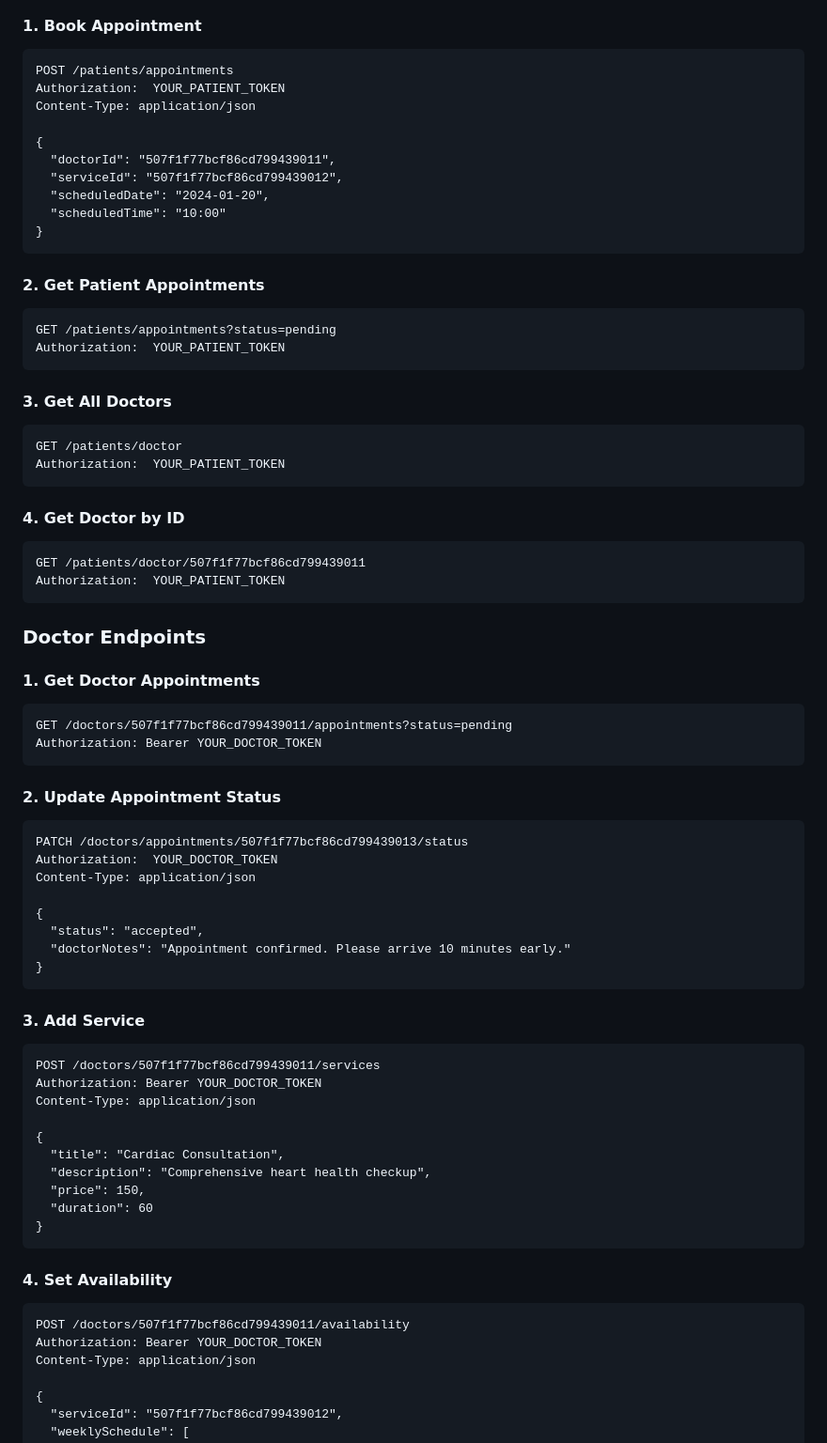
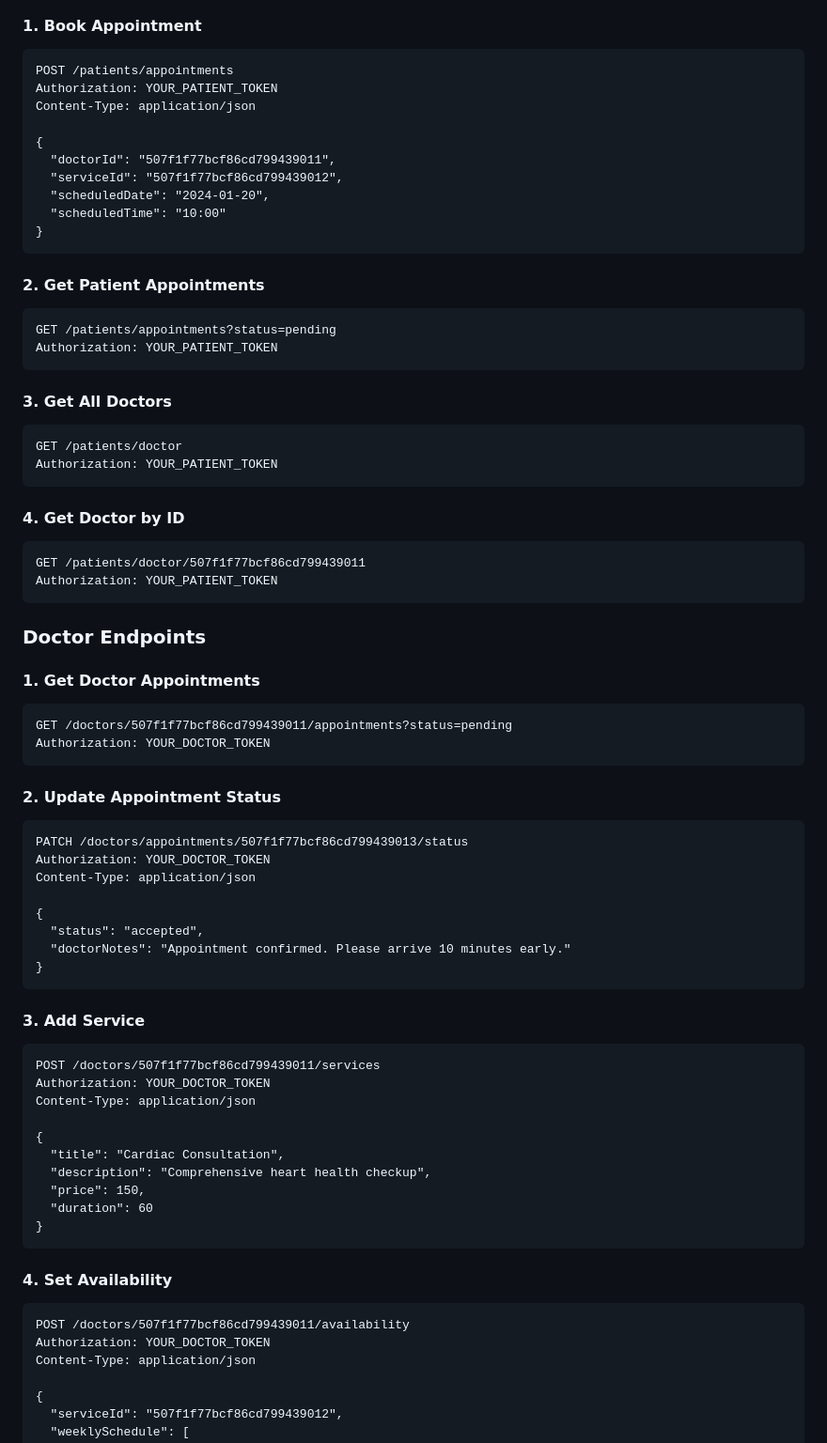
Before and after one commit to Junaeid11/Dr-tech-server, a Markdown page: README.md, the part around the change printed below. Shown: that part at 94% size. GitHub-like rendering.

````diff
--- a/README.md
+++ b/README.md
@@ -214,7 +229,7 @@ Content-Type: application/json
 #### 1. Book Appointment
 ```http
 POST /patients/appointments
-Authorization:  YOUR_PATIENT_TOKEN
+Authorization: YOUR_PATIENT_TOKEN
 Content-Type: application/json
 
 {
@@ -228,19 +243,19 @@ Content-Type: application/json
 #### 2. Get Patient Appointments
 ```http
 GET /patients/appointments?status=pending
-Authorization:  YOUR_PATIENT_TOKEN
+Authorization: YOUR_PATIENT_TOKEN
 ```
 
 #### 3. Get All Doctors
 ```http
 GET /patients/doctor
-Authorization:  YOUR_PATIENT_TOKEN
+Authorization: YOUR_PATIENT_TOKEN
 ```
 
 #### 4. Get Doctor by ID
 ```http
 GET /patients/doctor/507f1f77bcf86cd799439011
-Authorization:  YOUR_PATIENT_TOKEN
+Authorization: YOUR_PATIENT_TOKEN
 ```
 
 ### Doctor Endpoints
@@ -248,13 +263,13 @@ Authorization:  YOUR_PATIENT_TOKEN
 #### 1. Get Doctor Appointments
 ```http
 GET /doctors/507f1f77bcf86cd799439011/appointments?status=pending
-Authorization: Bearer YOUR_DOCTOR_TOKEN
+Authorization: YOUR_DOCTOR_TOKEN
 ```
 
 #### 2. Update Appointment Status
 ```http
 PATCH /doctors/appointments/507f1f77bcf86cd799439013/status
-Authorization:  YOUR_DOCTOR_TOKEN
+Authorization: YOUR_DOCTOR_TOKEN
 Content-Type: application/json
 
 {
@@ -266,7 +281,7 @@ Content-Type: application/json
 #### 3. Add Service
 ```http
 POST /doctors/507f1f77bcf86cd799439011/services
-Authorization: Bearer YOUR_DOCTOR_TOKEN
+Authorization: YOUR_DOCTOR_TOKEN
 Content-Type: application/json
 
 {
@@ -280,7 +295,7 @@ Content-Type: application/json
 #### 4. Set Availability
 ```http
 POST /doctors/507f1f77bcf86cd799439011/availability
-Authorization: Bearer YOUR_DOCTOR_TOKEN
+Authorization: YOUR_DOCTOR_TOKEN
 Content-Type: application/json
 
 {
````
Also changed, not shown: other parts of README.md (+76 -30 lines).
